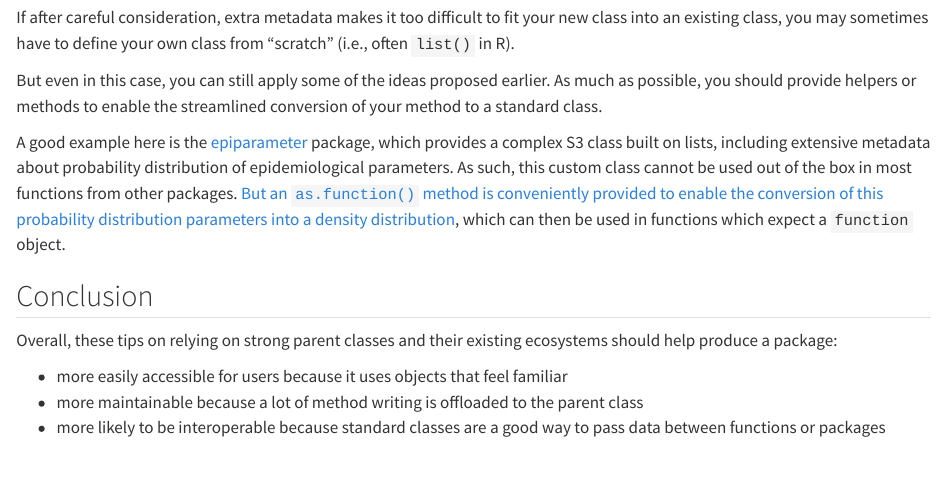
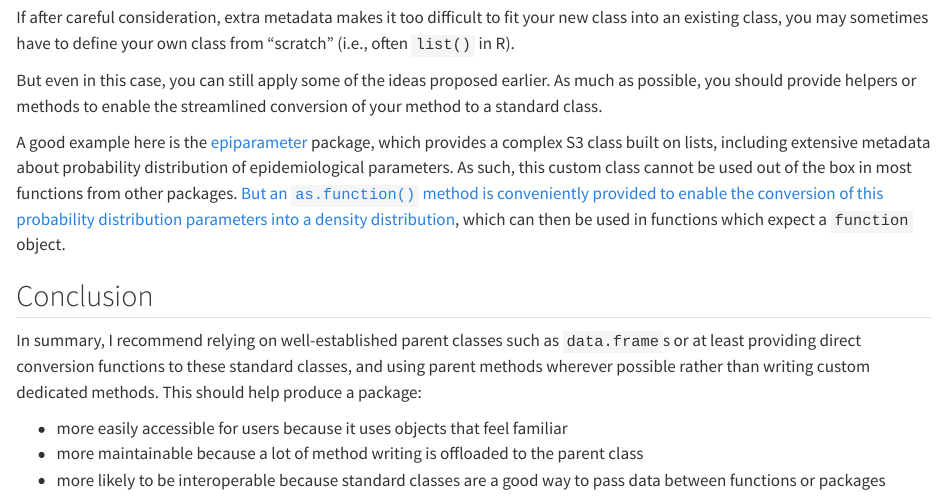
Before and after one commit to epiverse-trace/epiverse-trace.github.io, a Quarto document (posts/parent-class/index.qmd): the page in a window 1100 px wide, from 1130 px down. Rendered offline with R 4.5, knitr and Pandoc in place of Quarto, with nearby package versions.

Commit message:
Add summary in conclusion

```diff
--- a/posts/parent-class/index.qmd
+++ b/posts/parent-class/index.qmd
@@ -42,7 +42,7 @@ A good example here is the [epiparameter](https://github.com/epiverse-trace/epip
 
 ## Conclusion
 
-Overall, these tips on relying on strong parent classes and their existing ecosystems should help produce a package:
+In summary, I recommend relying on well-established parent classes such as `data.frame`s or at least providing direct conversion functions to these standard classes, and using parent methods wherever possible rather than writing custom dedicated methods. This should help produce a package:
 
 - more easily accessible for users because it uses objects that feel familiar
 - more maintainable because a lot of method writing is offloaded to the parent class
```
